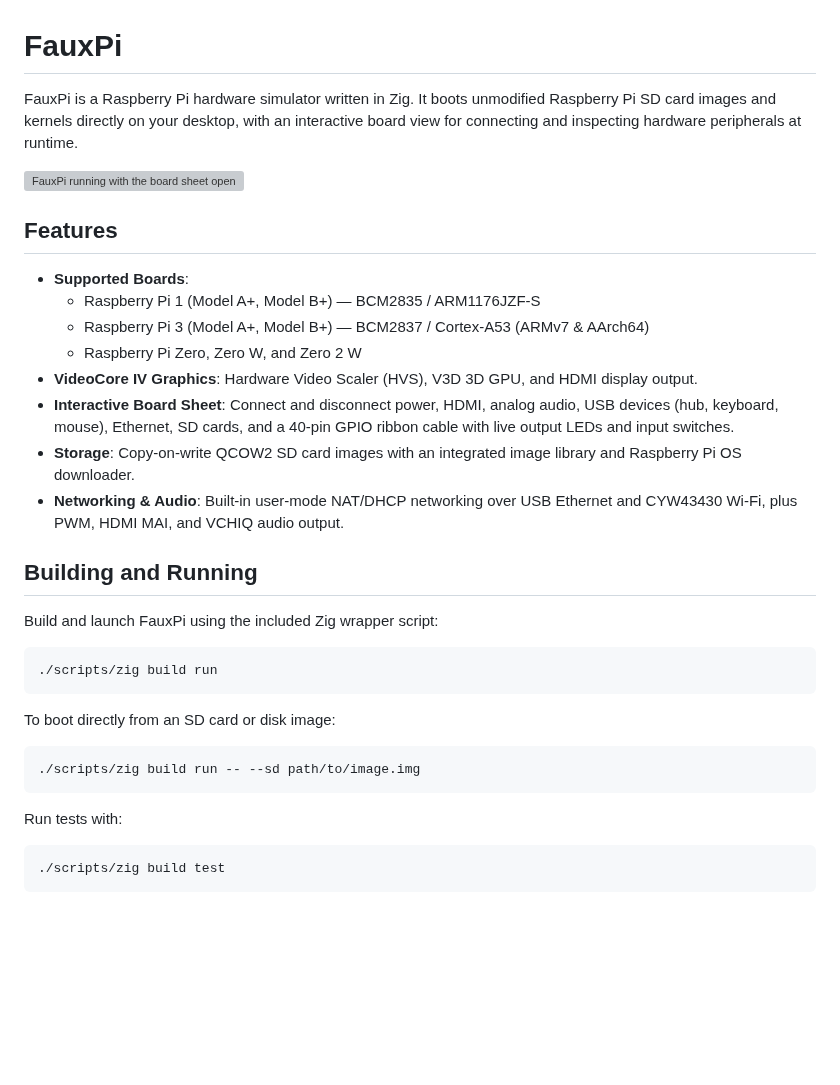
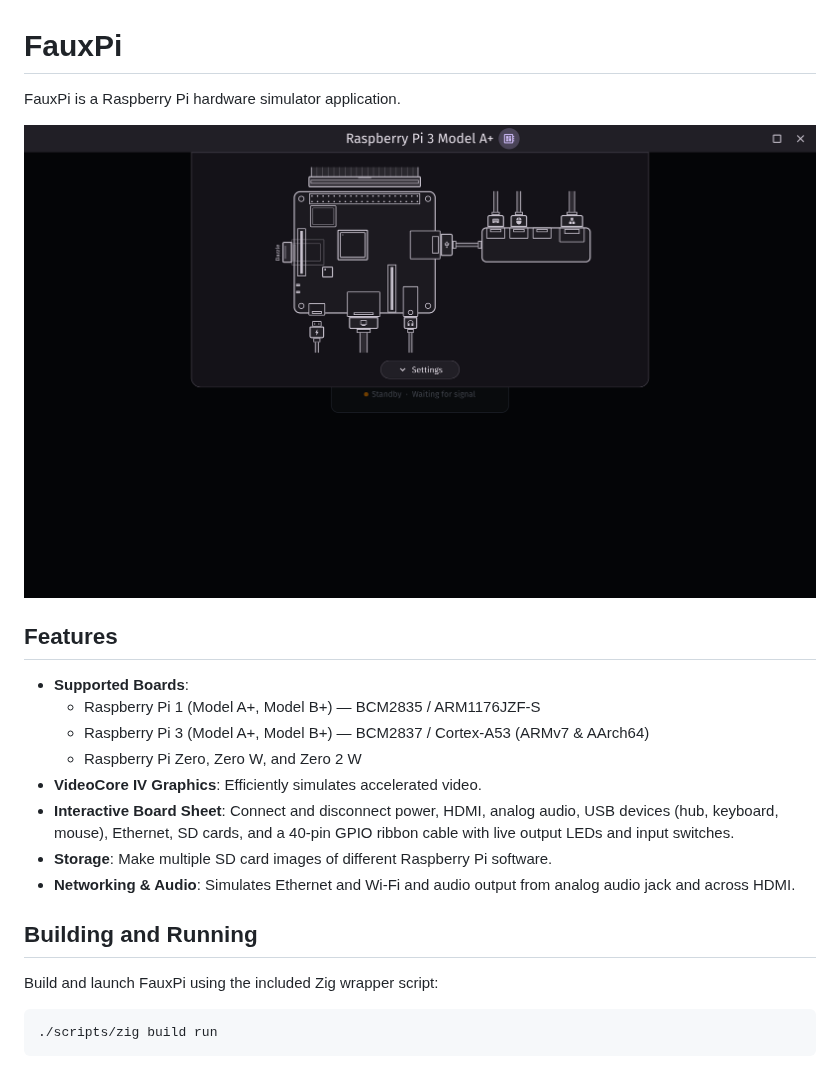
Before and after one commit to fauxpi/fauxpi, a Markdown page: README.md, the part around the change. Drawn GitHub-style; pictures changed too: screenshot.png (added); blank space fills up the shorter version; grey boxes are pictures that could not be loaded.

````diff
--- a/README.md
+++ b/README.md
@@ -1,6 +1,6 @@
 # FauxPi
 
-FauxPi is a Raspberry Pi hardware simulator written in Zig. It boots unmodified Raspberry Pi SD card images and kernels directly on your desktop, with an interactive board view for connecting and inspecting hardware peripherals at runtime.
+FauxPi is a Raspberry Pi hardware simulator application.
 
 ![FauxPi running with the board sheet open](screenshot.png)
 
@@ -10,10 +10,10 @@ FauxPi is a Raspberry Pi hardware simulator written in Zig. It boots unmodified
   - Raspberry Pi 1 (Model A+, Model B+) — BCM2835 / ARM1176JZF-S
   - Raspberry Pi 3 (Model A+, Model B+) — BCM2837 / Cortex-A53 (ARMv7 & AArch64)
   - Raspberry Pi Zero, Zero W, and Zero 2 W
-- **VideoCore IV Graphics**: Hardware Video Scaler (HVS), V3D 3D GPU, and HDMI display output.
+- **VideoCore IV Graphics**: Efficiently simulates accelerated video.
 - **Interactive Board Sheet**: Connect and disconnect power, HDMI, analog audio, USB devices (hub, keyboard, mouse), Ethernet, SD cards, and a 40-pin GPIO ribbon cable with live output LEDs and input switches.
-- **Storage**: Copy-on-write QCOW2 SD card images with an integrated image library and Raspberry Pi OS downloader.
-- **Networking & Audio**: Built-in user-mode NAT/DHCP networking over USB Ethernet and CYW43430 Wi-Fi, plus PWM, HDMI MAI, and VCHIQ audio output.
+- **Storage**: Make multiple SD card images of different Raspberry Pi software.
+- **Networking & Audio**: Simulates Ethernet and Wi-Fi and audio output from analog audio jack and across HDMI.
 
 ## Building and Running
 
@@ -22,15 +22,3 @@ Build and launch FauxPi using the included Zig wrapper script:
 ```sh
 ./scripts/zig build run
 ```
-
-To boot directly from an SD card or disk image:
-
-```sh
-./scripts/zig build run -- --sd path/to/image.img
-```
-
-Run tests with:
-
-```sh
-./scripts/zig build test
-```
````
